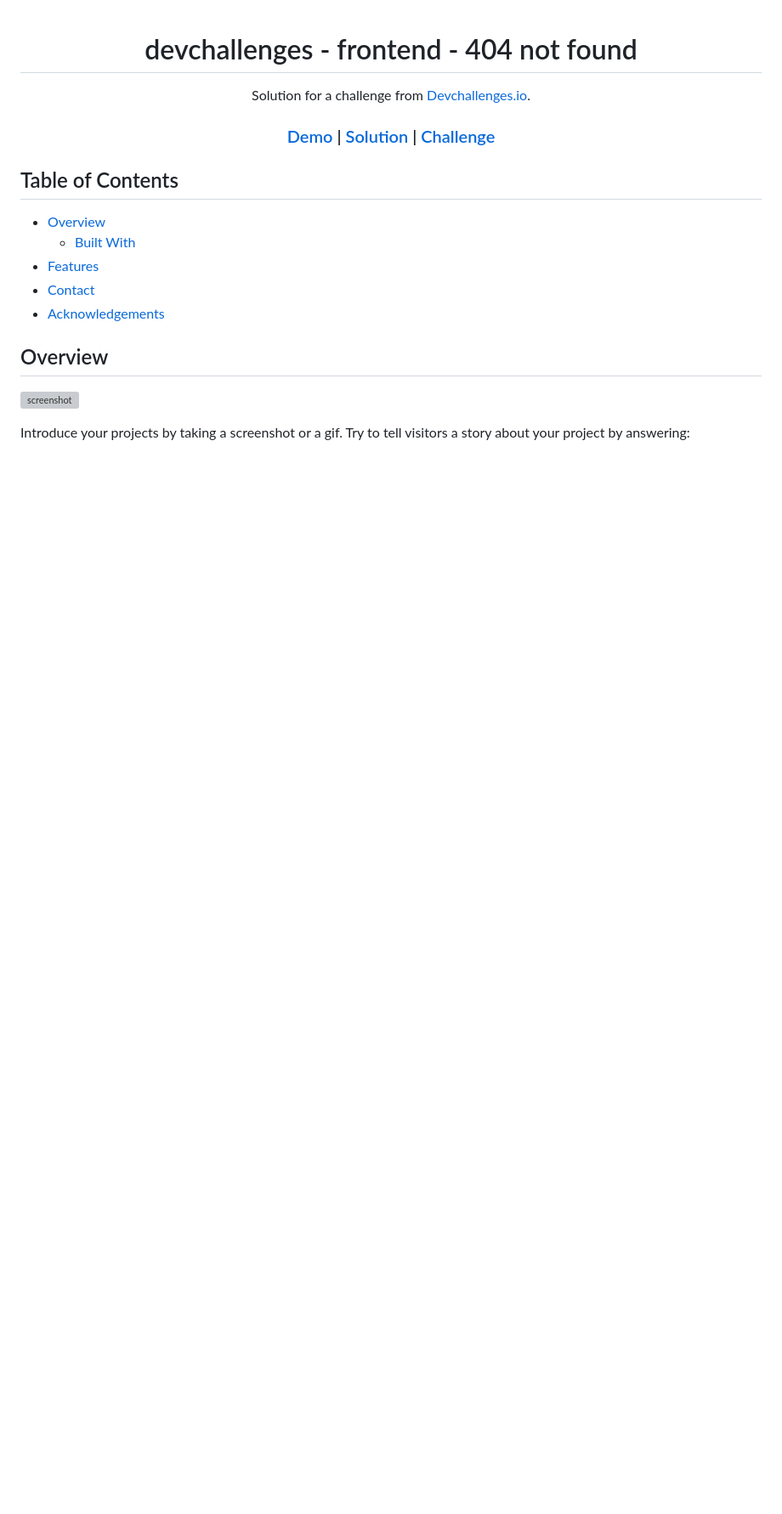
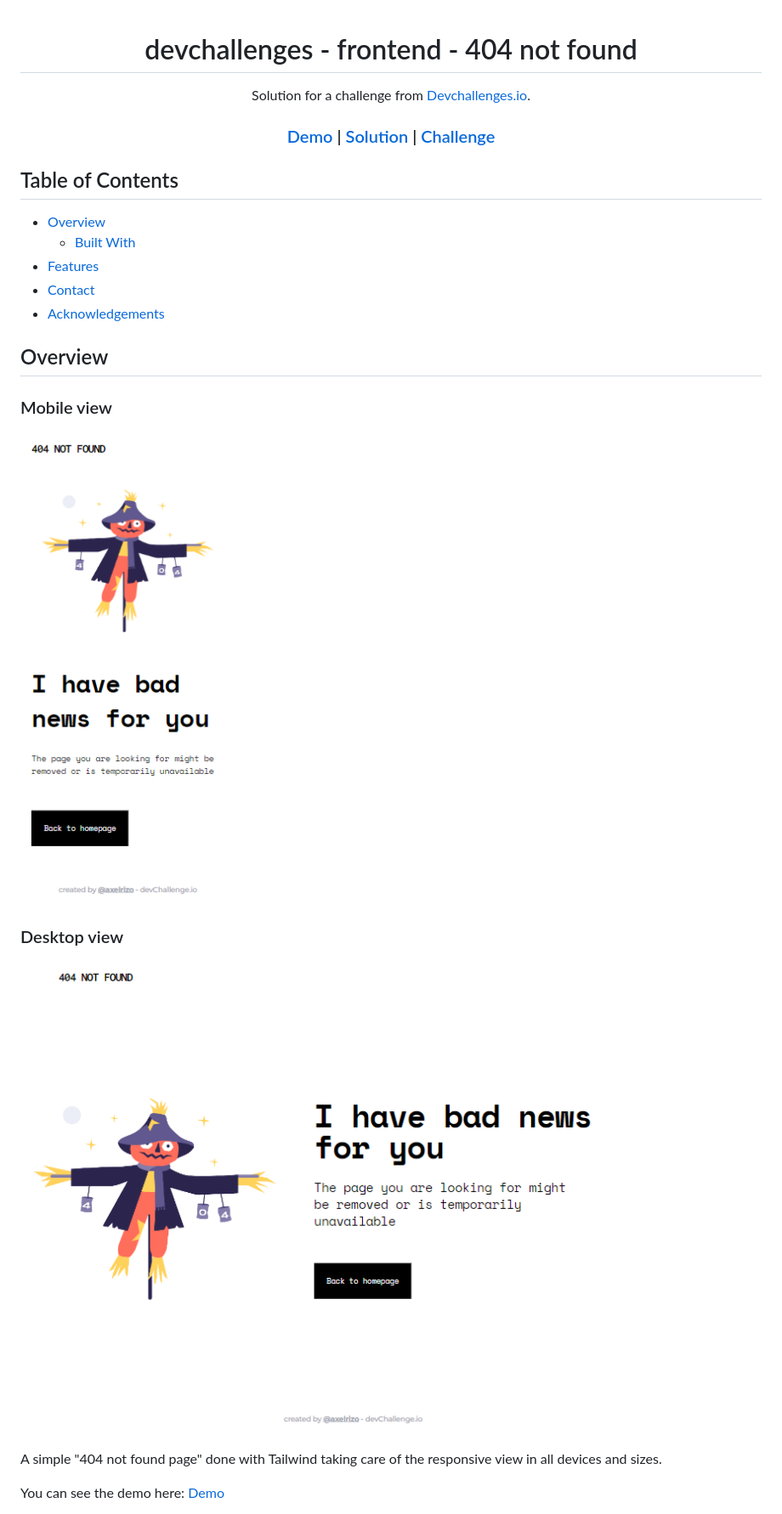
Before and after one commit to axelrizo/devchallenges_frontend_404-not-found, a Markdown page: README.md, the part around the change printed below. Shown: that part at 85% size. Drawn GitHub-style; pictures changed too: desktop-screenshot.png (added), mobile-screenshot.png (added); blank space fills up the shorter version; grey boxes are pictures that could not be loaded.

Commit message:
docs(readme): add images, links and edit readme

```diff
--- a/README.md
+++ b/README.md
@@ -35,8 +35,12 @@
 <!-- OVERVIEW -->
 
 ## Overview
+### Mobile view
+![screenshot](/mobile-screenshot.png)
+### Desktop view
+![screenshot](/desktop-screenshot.png)
 
-![screenshot](https://user-images.githubusercontent.com/16707738/92399059-5716eb00-f132-11ea-8b14-bcacdc8ec97b.png)
+A simple "404 not found page" done with Tailwind taking care of the responsive view in all devices and sizes.
 
-Introduce your projects by taking a screenshot or a gif. Try to tell visitors a story about your project by answering:
+You can see the demo here: <a href="https://axelrizo.github.io/devchallenges_frontend_404-not-found/">Demo</a>
 
```
Also changed, not shown: other parts of README.md (+8 -8 lines).
